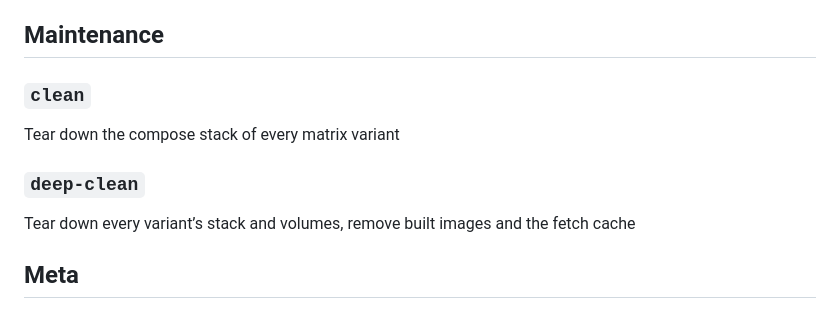
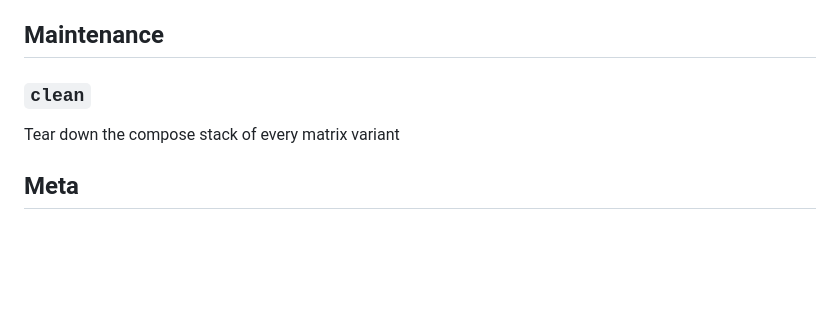
Before and after one commit to projectfile-org/ci, a Markdown page: docs/MAKEFILE.md, the part around the change. Rendered like a GitHub page; blank space fills up the shorter version.

Commit message:
docs(makefile): update help documentation
#m6e #auto

```diff
--- a/docs/MAKEFILE.md
+++ b/docs/MAKEFILE.md
@@ -981,10 +981,6 @@ Format YAML files with yamlfmt
 
 Tear down the compose stack of every matrix variant
 
-### `deep-clean`
-
-Tear down every variant’s stack and volumes, remove built images and the fetch cache
-
 ## Meta
 
 ### `m6e-commit`
```
